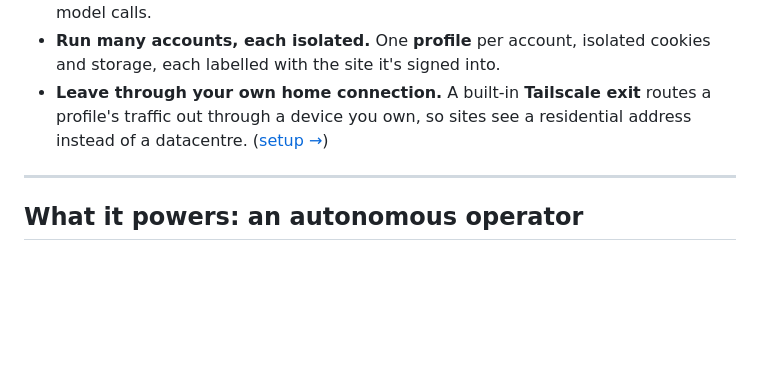
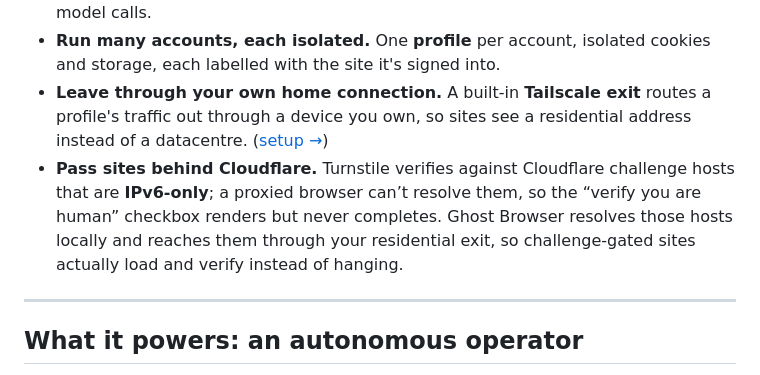
Before and after one commit to Wvdstoep/ghost-browser, a Markdown page: README.md, the part around the change. Drawn GitHub-style; blank space fills up the shorter version.

Commit message:
docs: README — note that GB passes Cloudflare Turnstile by resolving the IPv6-only challenge hosts locally and reaching them through the residential exit

```diff
--- a/README.md
+++ b/README.md
@@ -32,6 +32,7 @@ Ghost Browser is the missing hands. You log into a site **once, by hand**, and f
 - **Teach it a site's API by watching it.** **Route cards** record a platform's own network traffic once, distil it, and replay it — so the second run is fast and costs no model calls.
 - **Run many accounts, each isolated.** One **profile** per account, isolated cookies and storage, each labelled with the site it's signed into.
 - **Leave through your own home connection.** A built-in **Tailscale exit** routes a profile's traffic out through a device you own, so sites see a residential address instead of a datacentre. ([setup →](SETUP.md#4-the-part-that-makes-it-different-leave-through-your-home-connection))
+- **Pass sites behind Cloudflare.** Turnstile verifies against Cloudflare challenge hosts that are **IPv6-only**; a proxied browser can’t resolve them, so the “verify you are human” checkbox renders but never completes. Ghost Browser resolves those hosts locally and reaches them through your residential exit, so challenge-gated sites actually load and verify instead of hanging.
 
 ---
 
```
